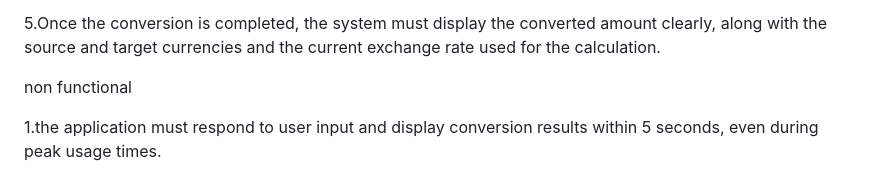
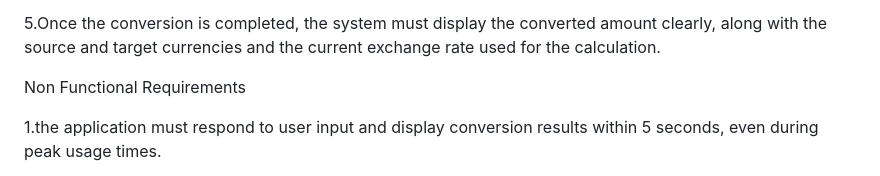
Before and after one commit to wthkusu/BigDuck, a Markdown page: README.md, the part around the change. GitHub-like rendering.

```diff
--- a/README.md
+++ b/README.md
@@ -45,7 +45,7 @@ Functional requirements
 
 5.Once the conversion is completed, the system must display the converted amount clearly, along with the source and target currencies and the current exchange rate used for the calculation.
 
-non functional
+Non Functional Requirements
 
 1.the application must respond to user input and display conversion results within 5 seconds, even during peak usage times.
 
```
